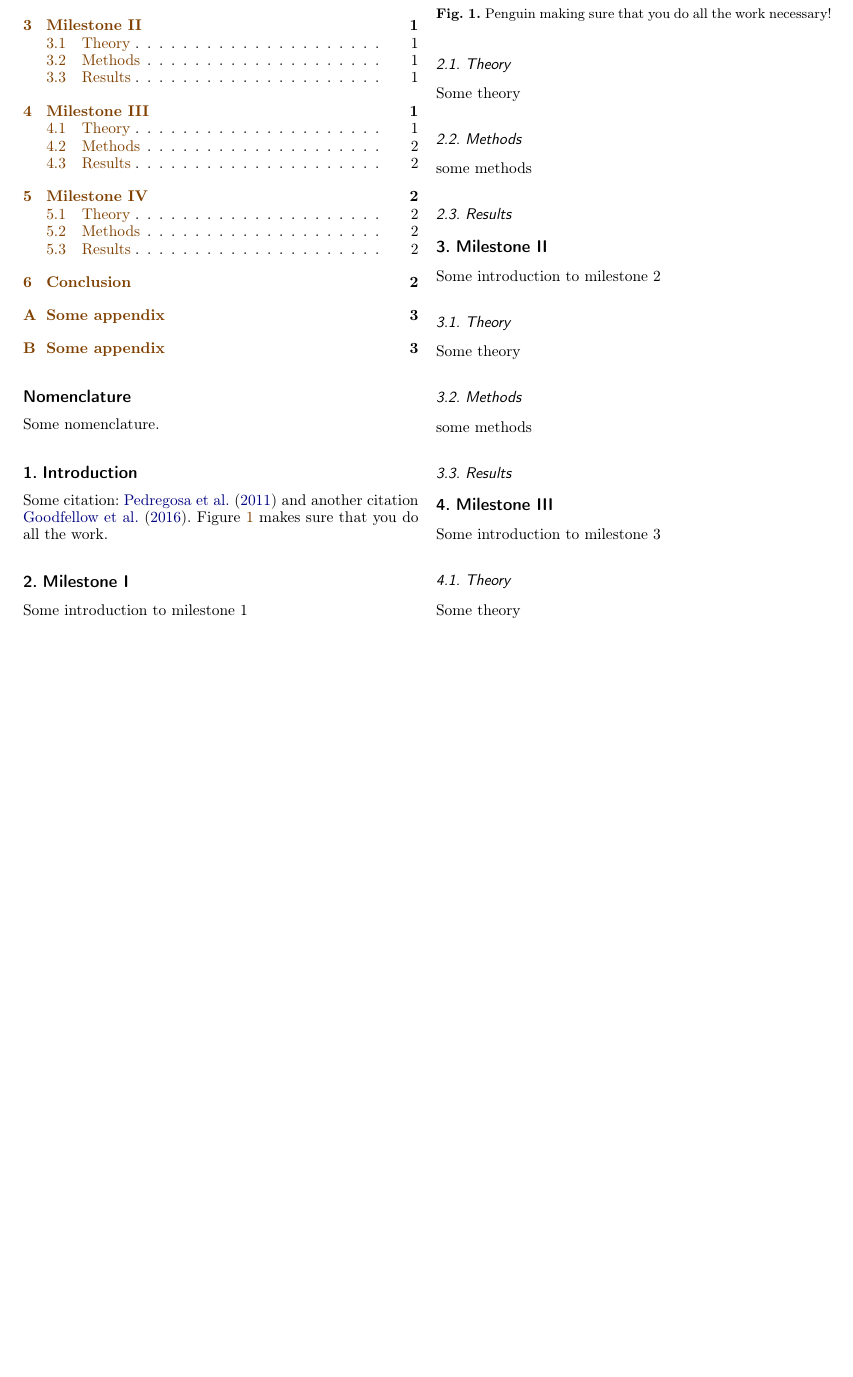
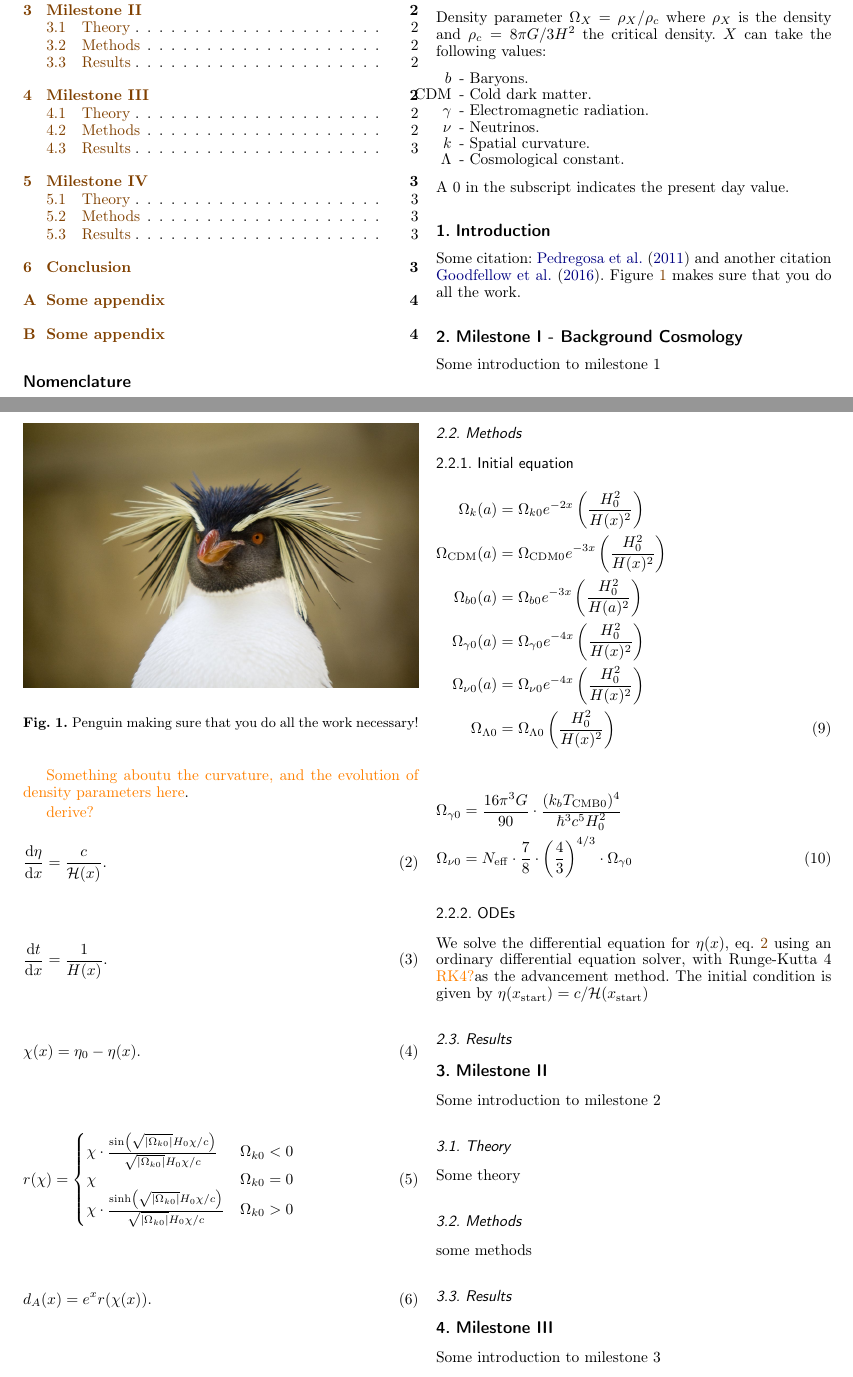
Before and after one commit to Johanmkr/AST5220, a LaTeX paper (project/tex/cosmology2_report.tex, which reads project/tex/sections/M1/m1_methods.tex, project/tex/sections/M1/m1_theory.tex): part of page 1 of 3 before the commit and two parts of pages 1 and 2 of 4 after it, the two joined at a grey line, cut so that both start at the same text, the shorter picture padded with empty space. The pictures show the PDF file project/tex/cosmology2_report.pdf that the author committed with the source.

Commit message:
filling in equations and organising everything (I try)

```diff
--- a/project/tex/sections/M1/m1_methods.tex
+++ b/project/tex/sections/M1/m1_methods.tex
@@ -1,3 +1,26 @@
 \subsection{Methods}\label{sec:m1:methods}
 
-some methods
+\subsubsection{Initial equation}
+
+\begin{equation}\label{eq:m1:density_evolutions}
+    \begin{split}
+        \O_k(a) &= \O_{k0}\expe{-2x}\left( \frac{H_0^2}{H(x)^2}\right) \\
+        \O_\cdm(a) &=\O_{\cdm0}\expe{-3x}\left( \frac{H_0^2}{H(x)^2}\right)\\
+        \O_{b0}(a) &=\O_{b0}\expe{-3x}\left( \frac{H_0^2}{H(a)^2}\right)\\
+        \O_{\gamma0}(a) &=\O_{\gamma0}\expe{-4x}\left( \frac{H_0^2}{H(x)^2}\right)\\
+        \O_{\nu0}(a) &=\O_{\nu0}\expe{-4x}\left( \frac{H_0^2}{H(x)^2}\right)\\
+        \O_{\Lambda0} &=\O_{\Lambda0}\left( \frac{H_0^2}{H(x)^2}\right)
+    \end{split}
+\end{equation}
+
+
+\begin{equation}\label{eq:m1:radiation_densities}
+    \begin{split}
+        \O_{\gamma0} &= \frac{16\pi^3G}{90}\cdot\frac{(k_b T_{\mathrm{CMB}0})^4}{\hbar^3c^5H_0^2} \\
+        \O_{\nu0} &= N_\mathrm{eff} \cdot\frac{7}{8} \cdot \left( \frac{4}{3} \right)^{4/3}\cdot \O_{\gamma0}
+    \end{split}
+\end{equation}
+
+\subsubsection{ODEs}
+
+We solve the differential equation for $\eta(x)$, eq. \ref{eq:m1:eta_diff_eq} using an ordinary differential equation solver, with Runge-Kutta 4 \checkthis{RK4?}as the advancement method. The initial condition is given by $\eta(x_\mathrm{start})=c/\Hp(x_\mathrm{start})$
--- a/project/tex/sections/M1/m1_theory.tex
+++ b/project/tex/sections/M1/m1_theory.tex
@@ -9,3 +9,9 @@ The Hubble equation, where we allow for curvature is \checkthis{citation?}:
     \end{split}
 \end{equation}
 where $\O_\mathrm{M0} = \O_{b0} + {\O_{\cdm0}}$ and $\O_{\mathrm{R}0} = \O_{\gamma 0} + \O_{\nu 0}$ are the present day values of the total matter and radiation densities.
+
+\checkthis{Something aboutu the curvature, and the evolution of density parameters here}.
+
+\checkthis{derive?}
+\begin{equation}\label{eq:m1:eta_diff_eq}
+    \dv{\eta}{x} = \frac{c}{\Hp(x)}.
@@ -11,0 +26,11 @@ where $\O_\mathrm{M0} = \O_{b0} + {\O_{\cdm0}}$ and $\O_{\mathrm{R}0} = \O_{\gam
+\end{equation}
+
+\begin{equation}\label{eq:m1:r_equation_def}
+    r(\chi) = \begin{cases}
+        \chi \cdot \frac{\sin\left(\sqrt{\abs{\O_{k0}}}H_0\chi/c\right)}{\sqrt{\abs{\O_{k0}}}H_0\chi/c} \qquad &\O_{k0} < 0 \\
+        \chi \qquad &\O_{k0} = 0 \\
+        \chi \cdot \frac{\sinh\left(\sqrt{\abs{\O_{k0}}}H_0\chi/c\right)}{\sqrt{\abs{\O_{k0}}}H_0\chi/c} \qquad &\O_{k0} > 0
+    \end{cases}
+\end{equation}
+
+\begin{equation}\label{eq:m1:angular_distance_def}
```
Also changed, not shown: project/tex/sections/nomenclature.tex (+11 -3 lines), project/tex/cosmology2_report.pdf, project/tex/sections/M1/m1_theory.tex (19 more changed lines).
